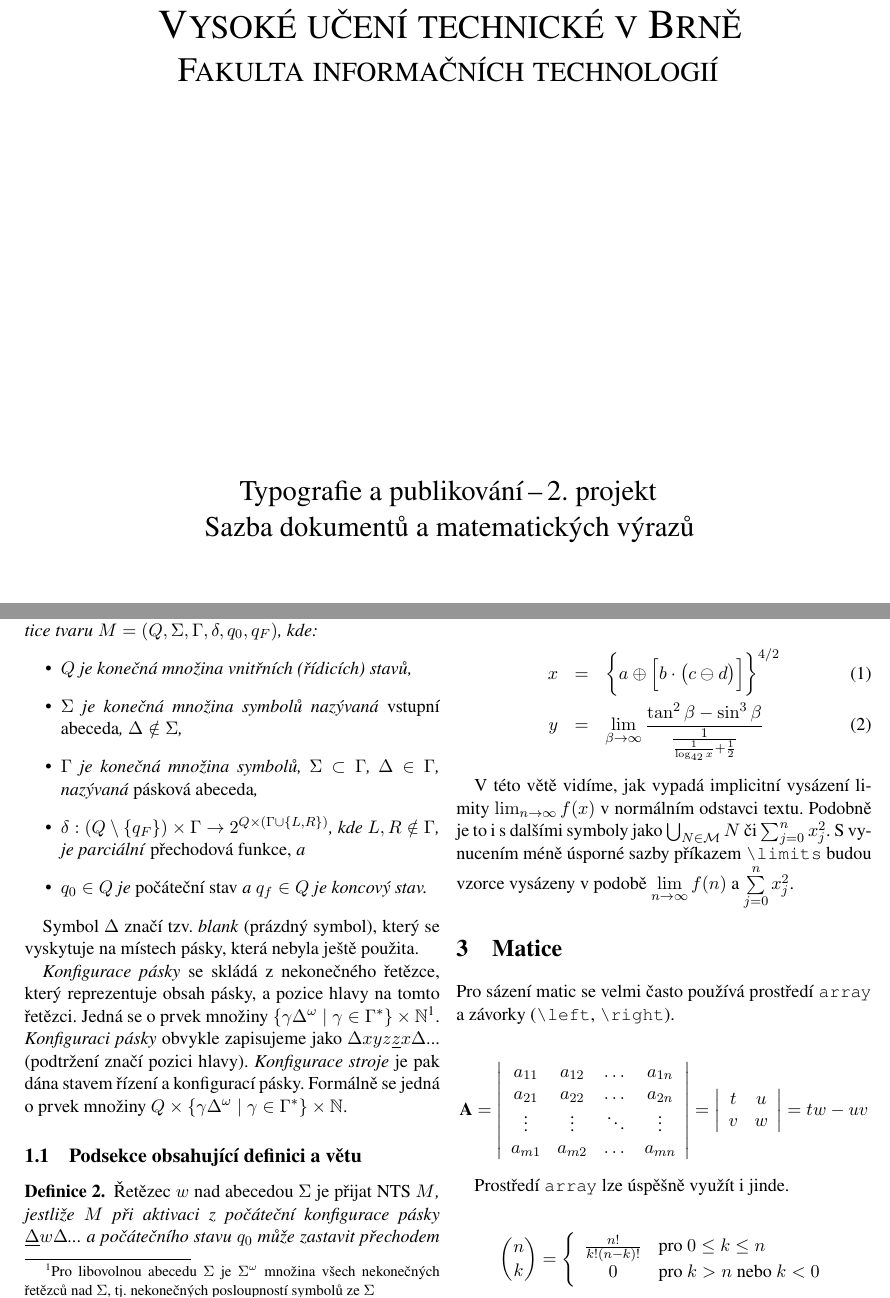
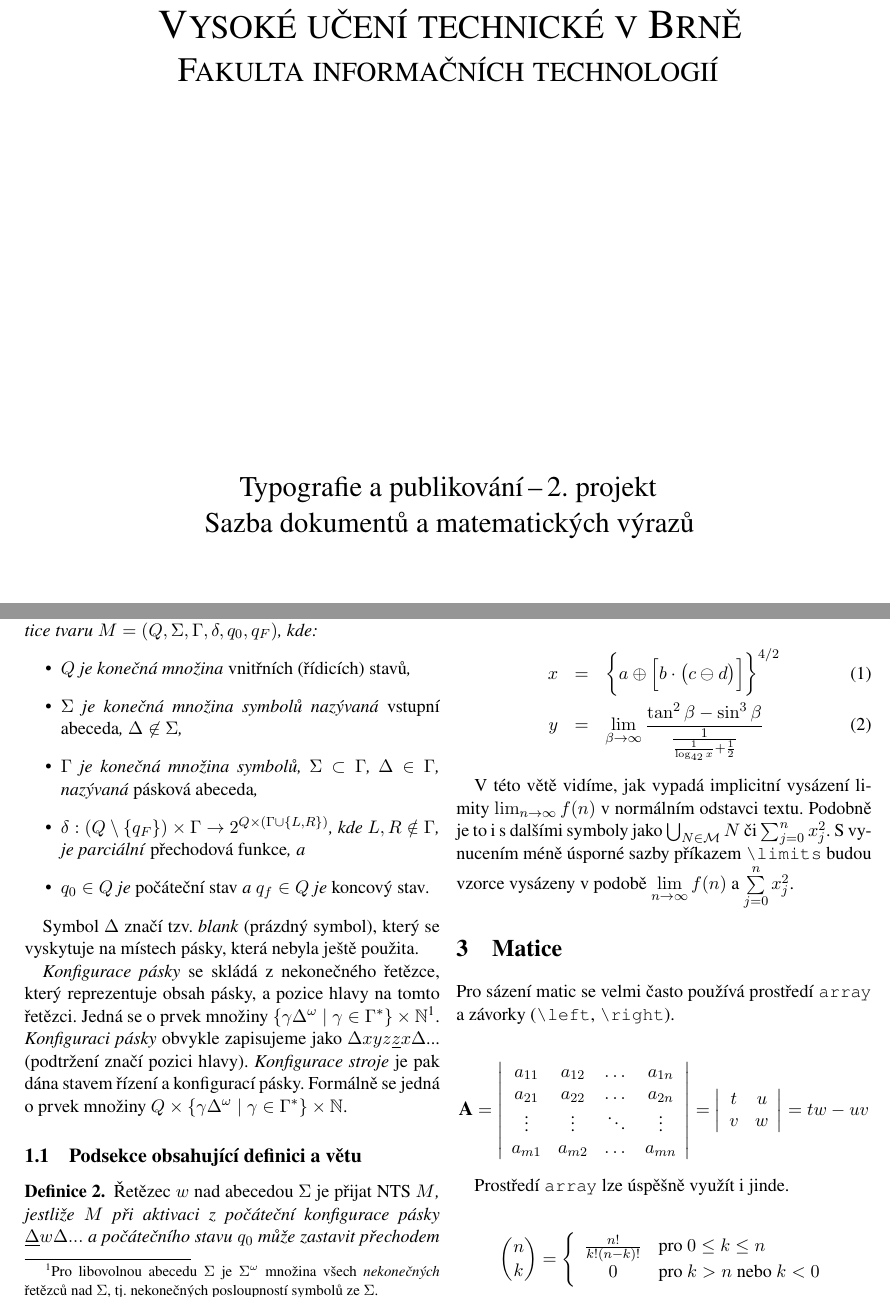
Before and after one commit to enhaut/fit, a LaTeX document (2/proj2.tex): two parts of pages 1 and 2 of 2, joined at a grey line, cut so that both start at the same text. Compiled offline with pdfLaTeX.

Commit message:
solution

```diff
--- a/2/proj2.tex
+++ b/2/proj2.tex
@@ -32,7 +32,7 @@
 				Typografie a publikování\,--\,2. projekt\\
 				\hspace{0.1em} Sazba dokumentů a matematických výrazů}
 			\vspace{
-				\stretch{0.618}
+				\stretch{0.63}
 			}
 		\end{center}
     	{\Large 2022 \hfill Samuel Dobroň (xdobro23)}
@@ -51,19 +51,19 @@
 		$M = (\mathnormal{Q}, \Sigma, \Gamma, \delta, q_{0}, q_{F})$, kde:
 		\begin{itemize}
 			\item{
-				$Q$ je konečná množina vnitřních (řídicích) stavů,
+				$Q$ je konečná množina \textnormal{vnitřních (řídicích) stavů},
 			}
 			\item{
-				$\Sigma$ je konečná množina symbolů nazývaná \textnormal{vstupní abeceda}, $\Delta \notin \Sigma$,
+				$\Sigma$ je konečná množina symbolů nazývaná \textnormal{vstupní abeceda}, $\Delta \not\in \Sigma$,
 			}
 			\item{
 				$\Gamma$ je konečná množina symbolů, $\Sigma \subset \Gamma$, $\Delta \in \Gamma$, nazývaná \textnormal{pásková abeceda},
 			}
 			\item{
-				$\delta: (Q \setminus \{q_F\} ) \times \Gamma \rightarrow 2^{Q \times (\Gamma \cup \{L, R\})}$, kde $L, R \notin \Gamma$, je parciální \textnormal{přechodová funkce,} a
+				$\delta: (Q \setminus \{q_F\} ) \times \Gamma \rightarrow 2^{Q \times (\Gamma \cup \{L, R\})}$, kde $L, R \notin \Gamma$, je parciální \textnormal{přechodová funkce}, a
 			}
 			\item{
-				$q_0 \in Q$ je \textnormal{počáteční stav} a $q_f \in Q$ je koncový stav.
+				$q_0 \in Q$ je \textnormal{počáteční stav} a $q_f \in Q$ je \textnormal{koncový stav}.
 			}
 		\end{itemize}
 	\end{definition}
@@ -72,7 +72,7 @@
 
 	\textit{Konfigurace pásky} se skládá z~nekonečného řetězce, který reprezentuje obsah pásky, a pozice hlavy na tomto řetězci. Jedná se o~prvek množiny
 		$\{\gamma \Delta^{\omega}\;|\;\gamma \in \Gamma^*\} \times \mathbb{N}$\footnote{
-		Pro libovolnou abecedu $\Sigma$ je $\Sigma^{\omega}$ množina všech nekonečných řetězců nad $\Sigma$, tj. nekonečných posloupností symbolů ze $\Sigma$
+		Pro libovolnou abecedu $\Sigma$ je $\Sigma^{\omega}$ množina všech \textit{nekonečných} řetězců nad $\Sigma$, tj. nekonečných posloupností symbolů ze $\Sigma$.
 		}.
 	\textit{Konfiguraci pásky} obvykle zapisujeme jako
 		$\Delta xyz\underline{z}x\Delta $... (podtržení značí pozici hlavy).
@@ -112,7 +112,7 @@ $$
 	\end{eqnarray}
 
 	V~této větě vidíme, jak vypadá implicitní vysázení limity
-	$\lim_{n\to\infty} f(x)$
+	$\lim_{n\to\infty} f(n)$
 	v~normálním odstavci textu. Podobně je to i s~dalšími symboly jako
 	$\bigcup_{N \in \mathcal{M}} N$ či $\sum_{j=0}^n x^2_j$.
 	S~vynucením méně úsporné sazby příkazem \verb|\limits| budou vzorce vysázeny v~podobě
@@ -122,7 +122,7 @@ $$
 Pro sázení matic se velmi často používá prostředí \texttt{array} a závorky (\verb|\left|, \verb|\right|).
 
 $$
-	\textbf{A} =
+	\textbf{\large A} =
 	\left|
 		\begin{array}{cccc}
 			a_{11} & a_{12} & \dots & a_{1n} \\
```
Also changed, not shown: 2/proj2.pdf, 2/proj2.tex (2 more changed lines).
